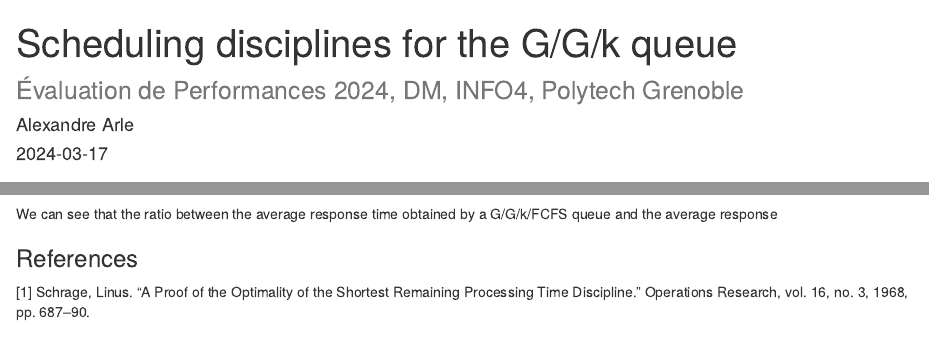
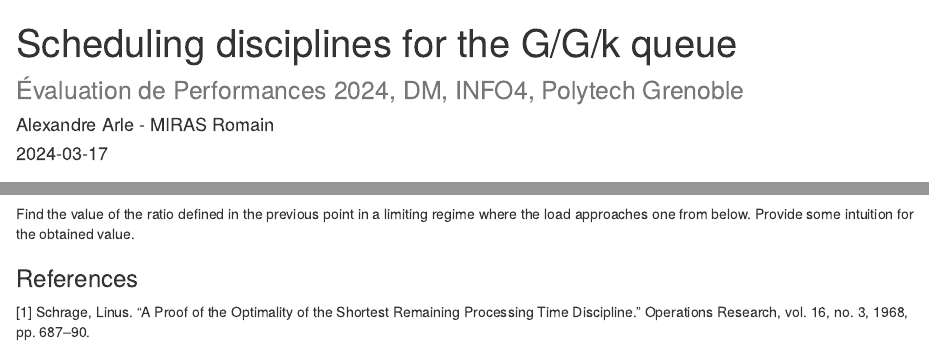
Before and after one commit to arlealexandre/tp-ep, an R Markdown document (GGK.Rmd): the page in a window 1100 px wide, from its top, and a second part further down, joined at a grey line. Rendered offline with R 4.5, knitr and Pandoc, with nearby package versions.

Commit message:
Ajout de mon nom

````diff
--- a/GGK.Rmd
+++ b/GGK.Rmd
@@ -1,6 +1,6 @@
 ---
 title: "Scheduling disciplines for the G/G/k queue<br><small>Évaluation de Performances 2024, DM, INFO4, Polytech Grenoble</small>"
-author: "Alexandre Arle"
+author: "Alexandre Arle - MIRAS Romain"
 date: "2024-03-17"
 output: html_document
 ---
@@ -235,8 +235,8 @@ plot_response_times(k, Service, 1/mu);
 plot_response_times(1, Service, 1/mu*k);
 
 ```
-We can see that the ratio between the average response time obtained by a G/G/k/FCFS queue and the average response
-
+Find the value of the ratio defined in the previous point in a limiting regime where the load approaches
+one from below. Provide some intuition for the obtained value.
 
 ### References
 
````
Also changed, not shown: GGK.html (added).
